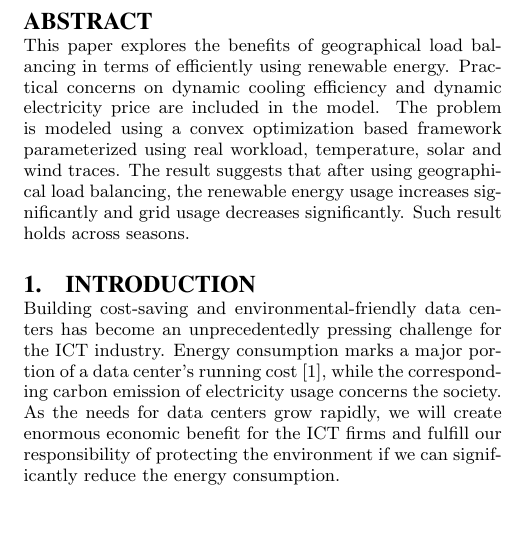
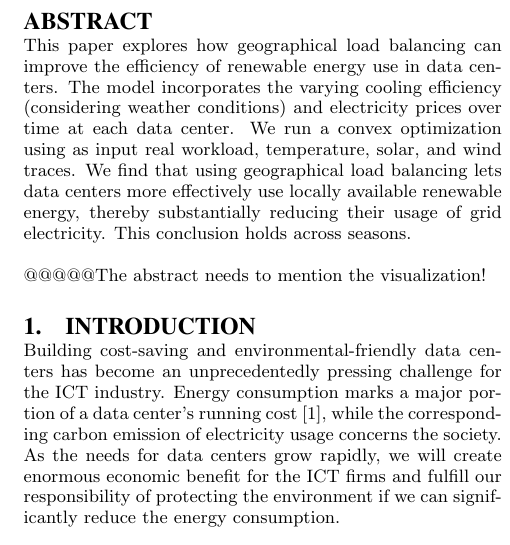
Before and after one commit to geographicalloadbalancing/glb_report, a LaTeX paper (surfReport/surfReport.tex): part of one column of page 1 of 6, cut so that both start at the same text, the shorter picture padded with empty space. Compiled offline with pdfLaTeX.

Commit message:
integrate revised abstract from other file

```diff
--- a/surfReport/surfReport.tex
+++ b/surfReport/surfReport.tex
@@ -78,7 +78,13 @@ Adam Wierman\\
 
 \maketitle
 \begin{abstract}
-This paper explores the benefits of geographical load balancing in terms of efficiently using renewable energy. Practical concerns on dynamic cooling efficiency and dynamic electricity price are included in the model. The problem is modeled using a convex optimization based framework parameterized using real workload, temperature, solar and wind traces. The result suggests that after using geographical load balancing, the renewable energy usage increases significantly and grid usage decreases significantly. Such result holds across seasons.
+This paper explores how geographical load balancing can improve the efficiency of renewable energy use in data centers.
+The model incorporates the varying cooling efficiency (considering weather conditions) and electricity prices over time at each data center.
+We run a convex optimization using as input real workload, temperature, solar, and wind traces.
+We find that using geographical load balancing lets data centers more effectively use locally available renewable energy, thereby substantially reducing their usage of grid electricity. This conclusion holds across seasons.
+
+@@@@@The abstract needs to mention the visualization!
+
 \end{abstract}
 
 \section{Introduction}
```
